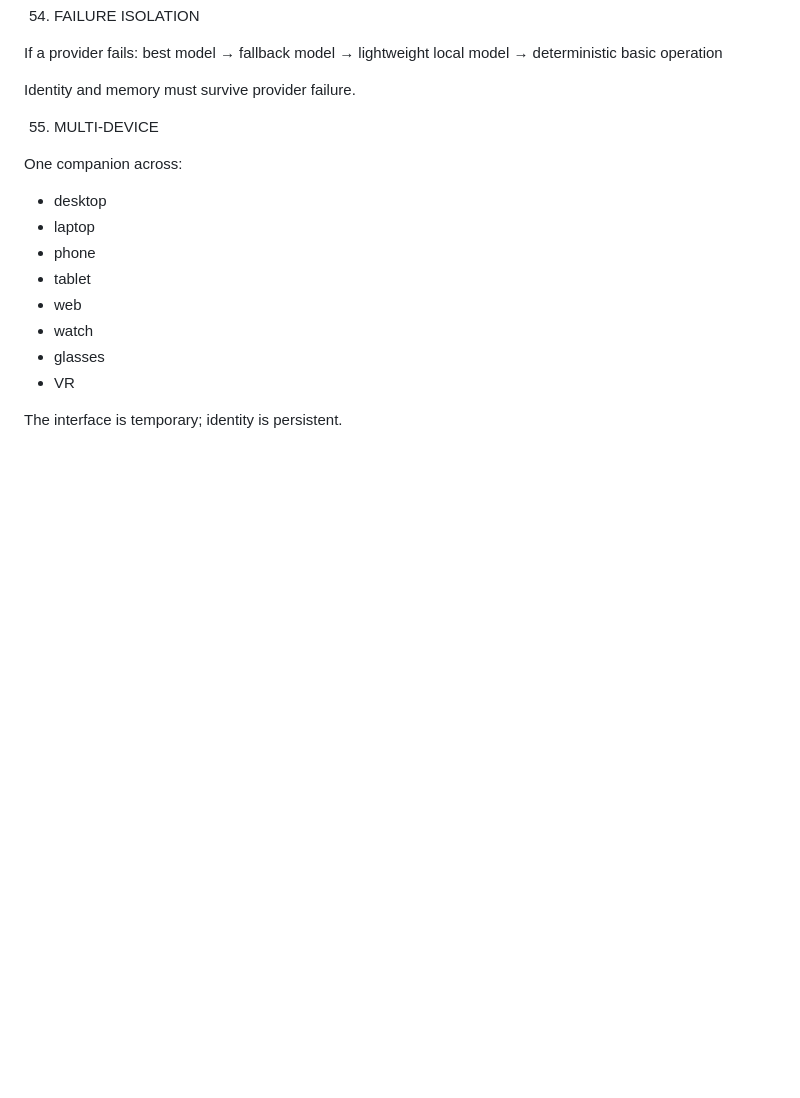
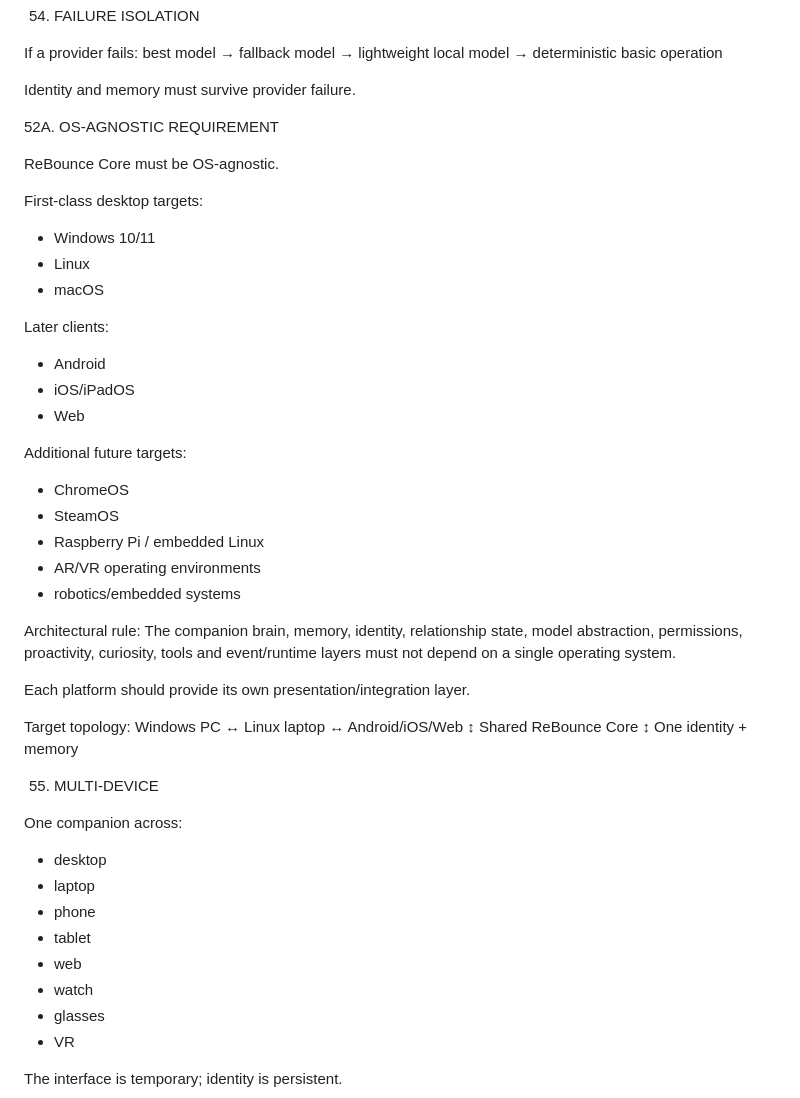
Before and after one commit to trmv2007-bot/rebounce, a Markdown page: REBOUNCE_MASTER_PLAN.md, the part around the change. Drawn GitHub-style; blank space fills up the shorter version.

Commit message:
docs: define cross-platform OS requirement

```diff
--- a/REBOUNCE_MASTER_PLAN.md
+++ b/REBOUNCE_MASTER_PLAN.md
@@ -1496,6 +1496,41 @@ best model
 → deterministic basic operation
 
 Identity and memory must survive provider failure.
+
+
+
+52A. OS-AGNOSTIC REQUIREMENT
+
+ReBounce Core must be OS-agnostic.
+
+First-class desktop targets:
+- Windows 10/11
+- Linux
+- macOS
+
+Later clients:
+- Android
+- iOS/iPadOS
+- Web
+
+Additional future targets:
+- ChromeOS
+- SteamOS
+- Raspberry Pi / embedded Linux
+- AR/VR operating environments
+- robotics/embedded systems
+
+Architectural rule:
+The companion brain, memory, identity, relationship state, model abstraction, permissions, proactivity, curiosity, tools and event/runtime layers must not depend on a single operating system.
+
+Each platform should provide its own presentation/integration layer.
+
+Target topology:
+Windows PC ↔ Linux laptop ↔ Android/iOS/Web
+                    ↕
+             Shared ReBounce Core
+                    ↕
+           One identity + memory
 
 55. MULTI-DEVICE
 
```
